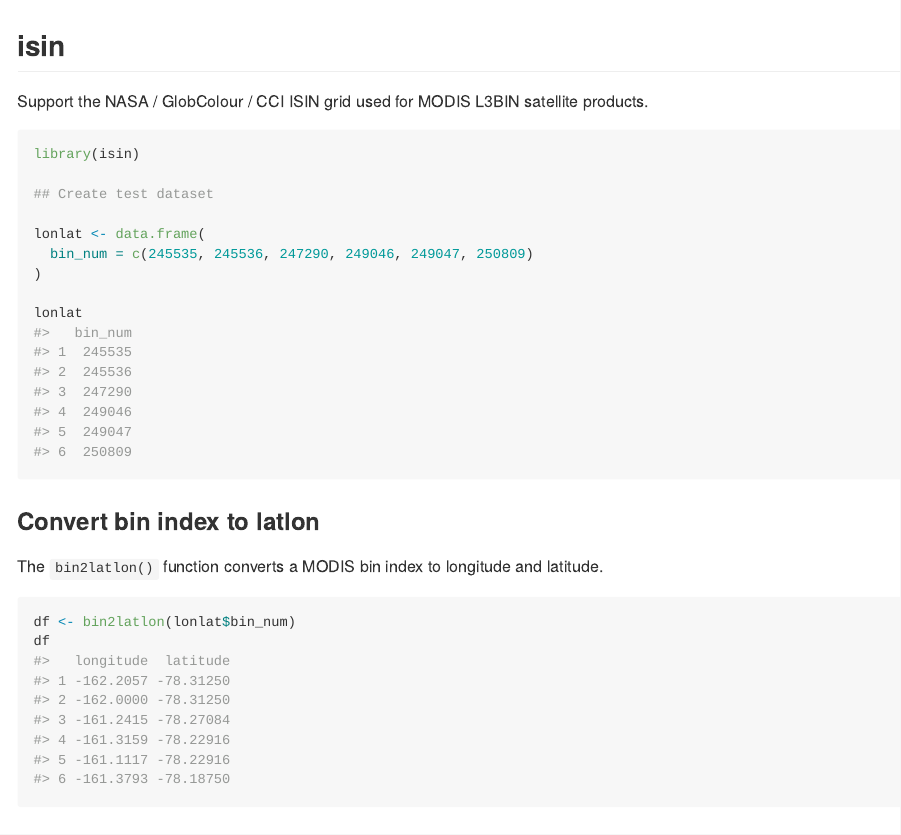
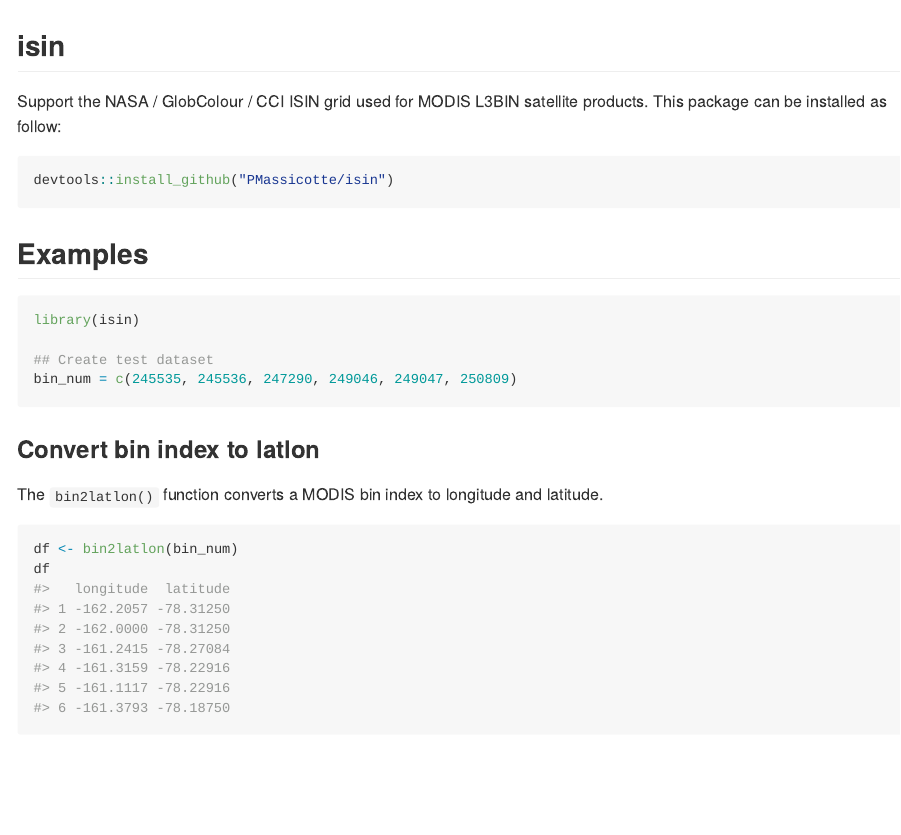
Before and after one commit to PMassicotte/isin, an R Markdown document (README.Rmd): the page in a window 1100 px wide, from its top. The pictures show the output file README.md that the author committed with the source, drawn offline in the style of GitHub.

Commit message:
updated README

````diff
--- a/README.Rmd
+++ b/README.Rmd
@@ -12,18 +12,19 @@ knitr::opts_chunk$set(
 
 ## isin
 
-Support the NASA / GlobColour / CCI ISIN grid used for MODIS L3BIN satellite products.
+Support the NASA / GlobColour / CCI ISIN grid used for MODIS L3BIN satellite products. This package can be installed as follow:
+
+```{r, eval = FALSE}
+devtools::install_github("PMassicotte/isin")
+```
+
+## Examples
 
 ```{r}
 library(isin)
 
 ## Create test dataset
-
-lonlat <- data.frame(
-  bin_num = c(245535, 245536, 247290, 249046, 249047, 250809)
-)
-
-lonlat
+bin_num = c(245535, 245536, 247290, 249046, 249047, 250809)
 
 ```
 
@@ -32,7 +33,7 @@ lonlat
 The `bin2latlon()` function converts a MODIS bin index to longitude and latitude.
 
 ```{r}
-df <- bin2latlon(lonlat$bin_num)
+df <- bin2latlon(bin_num)
 df
 
 ```
````
Also changed, not shown: README.md.
